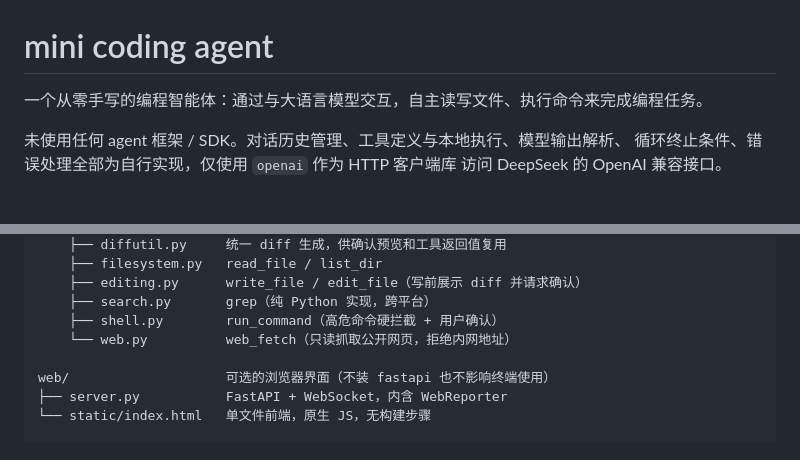
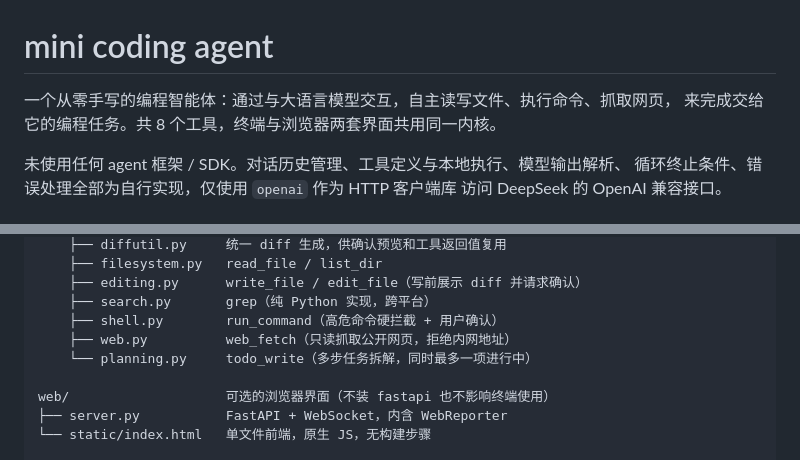
Before and after one commit to waker-ai/mini_coding_agent, a Markdown page: README.md, 2 parts joined by grey strips. Drawn GitHub-style.

```diff
--- a/README.md
+++ b/README.md
@@ -1,6 +1,7 @@
 # mini coding agent
 
-一个从零手写的编程智能体：通过与大语言模型交互，自主读写文件、执行命令来完成编程任务。
+一个从零手写的编程智能体：通过与大语言模型交互，自主读写文件、执行命令、抓取网页，
+来完成交给它的编程任务。共 8 个工具，终端与浏览器两套界面共用同一内核。
 
 未使用任何 agent 框架 / SDK。对话历史管理、工具定义与本地执行、模型输出解析、
 循环终止条件、错误处理全部为自行实现，仅使用 `openai` 作为 HTTP 客户端库
@@ -63,7 +64,8 @@ agent/
     ├── editing.py      write_file / edit_file（写前展示 diff 并请求确认）
     ├── search.py       grep（纯 Python 实现，跨平台）
     ├── shell.py        run_command（高危命令硬拦截 + 用户确认）
-    └── web.py          web_fetch（只读抓取公开网页，拒绝内网地址）
+    ├── web.py          web_fetch（只读抓取公开网页，拒绝内网地址）
+    └── planning.py     todo_write（多步任务拆解，同时最多一项进行中）
 
 web/                    可选的浏览器界面（不装 fastapi 也不影响终端使用）
 ├── server.py           FastAPI + WebSocket，内含 WebReporter
```
Also changed, not shown: DESIGN.md (+15 -0 lines).
